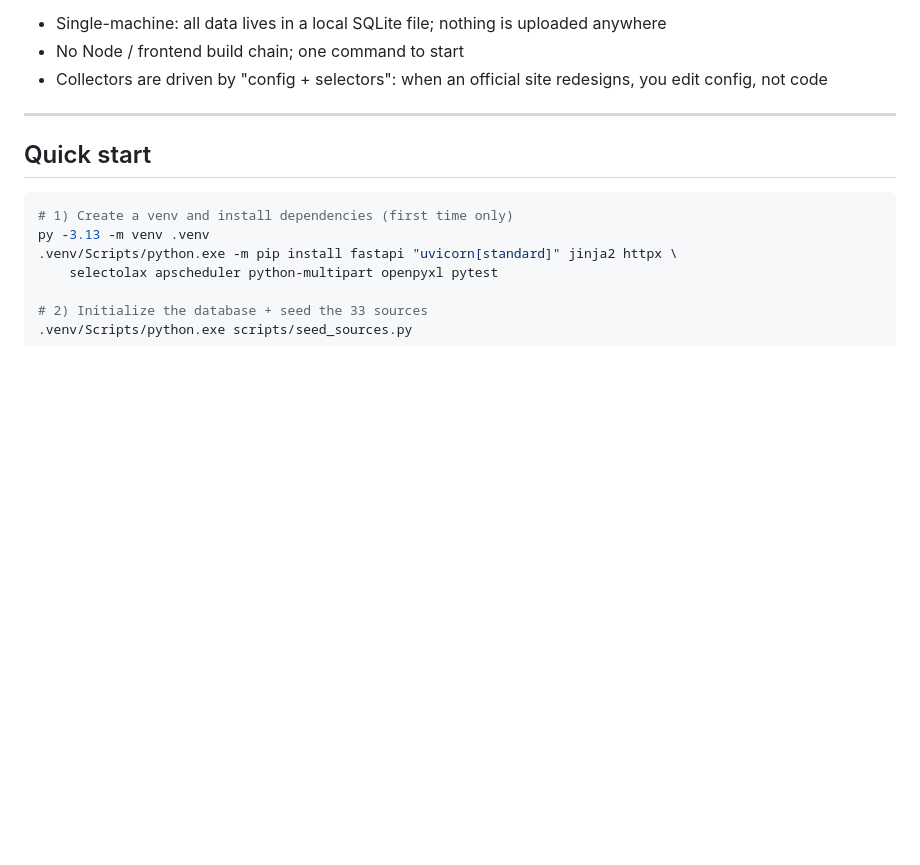
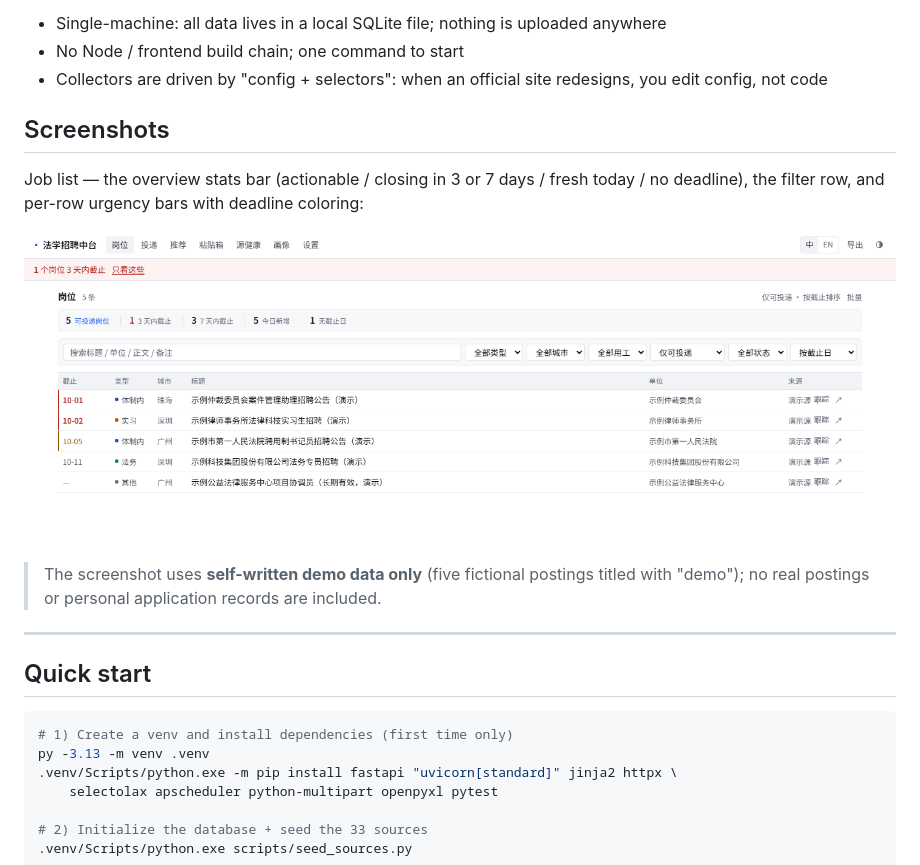
Before and after one commit to 1438388098-glitch/legal-job-tracker, a Markdown page: README.md, the part around the change. Drawn GitHub-style; pictures changed too: docs/screenshots/jobs-list.png (added); blank space fills up the shorter version.

Commit message:
docs: README 双语新增「界面速览」，嵌入岗位列表页截图
截图取自本地演示实例（禁用定时采集、临时数据库），图中 5 条岗位
均为自编虚构内容并在标题与来源列标注"演示"，不含任何真实招聘
信息或个人投递记录。画面含首屏统计条、筛选器与临期色条。

```diff
--- a/README.md
+++ b/README.md
@@ -7,6 +7,14 @@ A **legal-job collector and application tracker** that runs on your own computer
 - Single-machine: all data lives in a local SQLite file; nothing is uploaded anywhere
 - No Node / frontend build chain; one command to start
 - Collectors are driven by "config + selectors": when an official site redesigns, you edit config, not code
+
+## Screenshots
+
+Job list — the overview stats bar (actionable / closing in 3 or 7 days / fresh today / no deadline), the filter row, and per-row urgency bars with deadline coloring:
+
+![Job list page (demo data)](docs/screenshots/jobs-list.png)
+
+> The screenshot uses **self-written demo data only** (five fictional postings titled with "demo"); no real postings or personal application records are included.
 
 ---
 
```
Also changed, not shown: README.zh-CN.md (+8 -0 lines).
